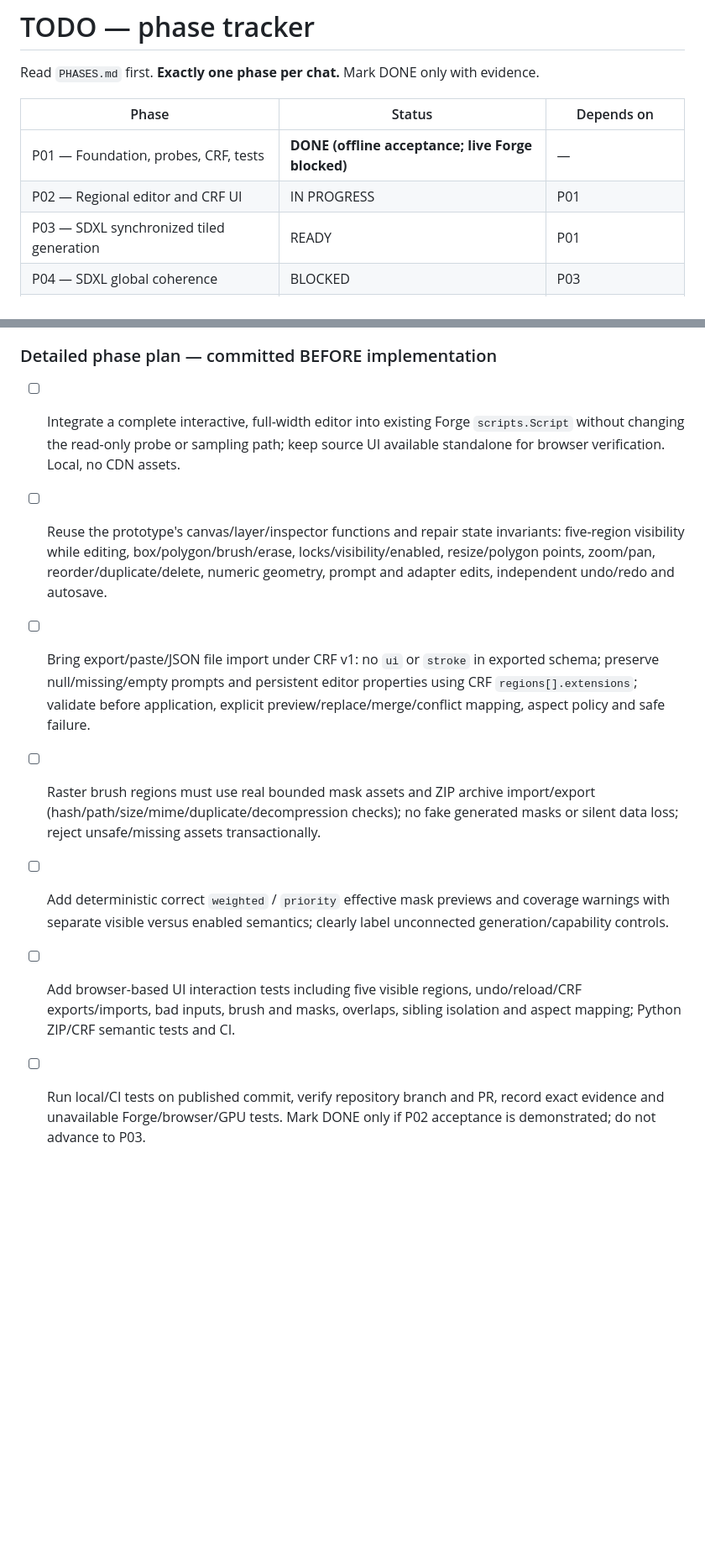
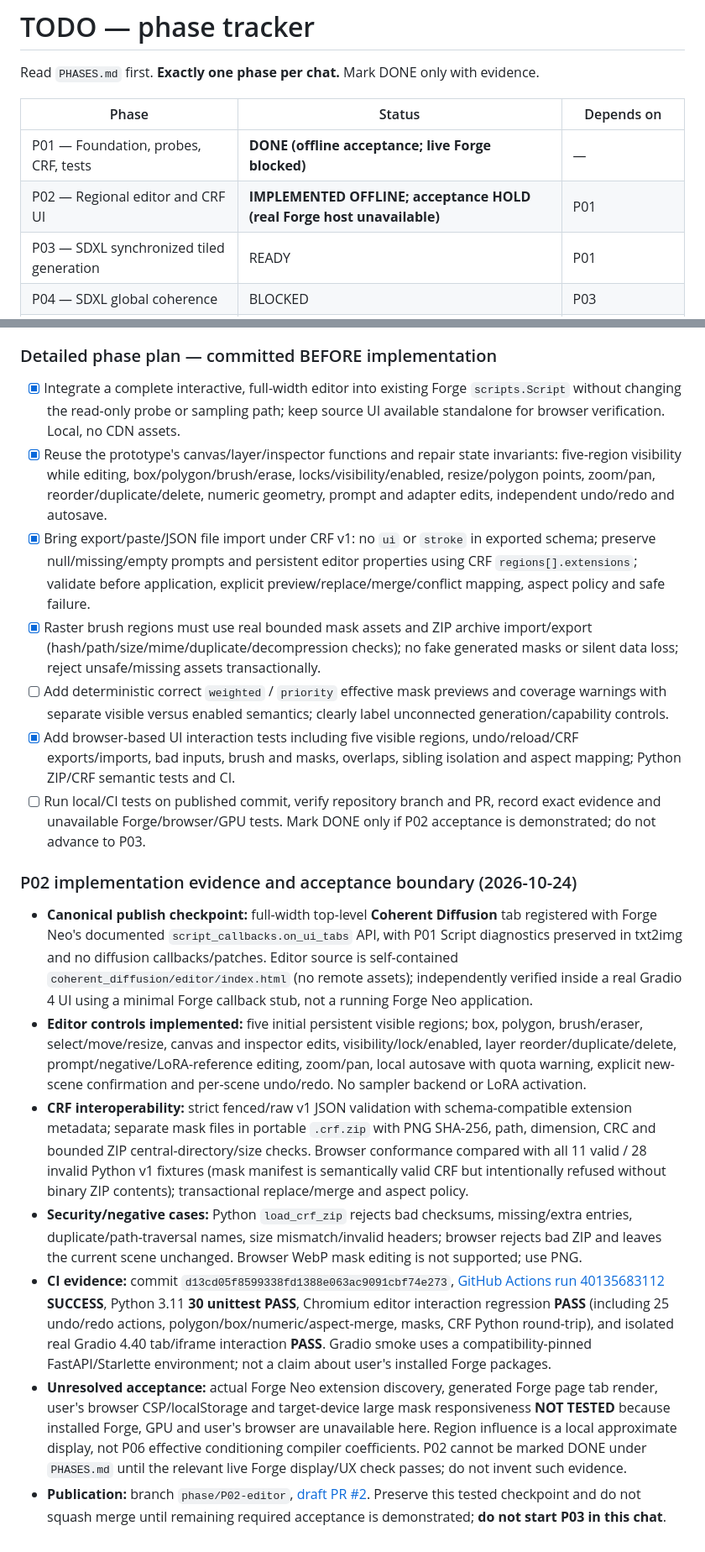
Before and after one commit to Neb963/forge-coherent-diffusion, a Markdown page: to-do.md, 2 parts joined by grey strips. Shown at 84% size. Rendered like a GitHub page; blank space fills up the shorter version.

Commit message:
P02: record passing 30 CPU and browser/Gradio evidence; keep live Forge acceptance blocked

```diff
--- a/to-do.md
+++ b/to-do.md
@@ -5,7 +5,7 @@ Read `PHASES.md` first. **Exactly one phase per chat.** Mark DONE only with evid
 | Phase | Status | Depends on |
 |---|---|---|
 | P01 — Foundation, probes, CRF, tests | **DONE (offline acceptance; live Forge blocked)** | — |
-| P02 — Regional editor and CRF UI | IN PROGRESS | P01 |
+| P02 — Regional editor and CRF UI | **IMPLEMENTED OFFLINE; acceptance HOLD (real Forge host unavailable)** | P01 |
 | P03 — SDXL synchronized tiled generation | READY | P01 |
 | P04 — SDXL global coherence | BLOCKED | P03 |
 | P05 — Anima + Q4 GGUF parity | BLOCKED | P01, P03, P04 findings |
@@ -62,10 +62,19 @@ Read `PHASES.md` first. **Exactly one phase per chat.** Mark DONE only with evid
 - P02 must preserve prototype UX, maintain a single CRF source, make mask assets data-only/verifiable and ship a truthful editor-only Forge mount. No P03/P05 sampler or model inference claims. Live Forge runtime was unavailable during P01; retry only if exposed.
 
 ### Detailed phase plan — committed BEFORE implementation
-- [ ] Integrate a complete interactive, full-width editor into existing Forge `scripts.Script` without changing the read-only probe or sampling path; keep source UI available standalone for browser verification. Local, no CDN assets.
-- [ ] Reuse the prototype's canvas/layer/inspector functions and repair state invariants: five-region visibility while editing, box/polygon/brush/erase, locks/visibility/enabled, resize/polygon points, zoom/pan, reorder/duplicate/delete, numeric geometry, prompt and adapter edits, independent undo/redo and autosave.
-- [ ] Bring export/paste/JSON file import under CRF v1: no `ui` or `stroke` in exported schema; preserve null/missing/empty prompts and persistent editor properties using CRF `regions[].extensions`; validate before application, explicit preview/replace/merge/conflict mapping, aspect policy and safe failure.
-- [ ] Raster brush regions must use real bounded mask assets and ZIP archive import/export (hash/path/size/mime/duplicate/decompression checks); no fake generated masks or silent data loss; reject unsafe/missing assets transactionally.
+- [x] Integrate a complete interactive, full-width editor into existing Forge `scripts.Script` without changing the read-only probe or sampling path; keep source UI available standalone for browser verification. Local, no CDN assets.
+- [x] Reuse the prototype's canvas/layer/inspector functions and repair state invariants: five-region visibility while editing, box/polygon/brush/erase, locks/visibility/enabled, resize/polygon points, zoom/pan, reorder/duplicate/delete, numeric geometry, prompt and adapter edits, independent undo/redo and autosave.
+- [x] Bring export/paste/JSON file import under CRF v1: no `ui` or `stroke` in exported schema; preserve null/missing/empty prompts and persistent editor properties using CRF `regions[].extensions`; validate before application, explicit preview/replace/merge/conflict mapping, aspect policy and safe failure.
+- [x] Raster brush regions must use real bounded mask assets and ZIP archive import/export (hash/path/size/mime/duplicate/decompression checks); no fake generated masks or silent data loss; reject unsafe/missing assets transactionally.
 - [ ] Add deterministic correct `weighted` / `priority` effective mask previews and coverage warnings with separate visible versus enabled semantics; clearly label unconnected generation/capability controls.
-- [ ] Add browser-based UI interaction tests including five visible regions, undo/reload/CRF exports/imports, bad inputs, brush and masks, overlaps, sibling isolation and aspect mapping; Python ZIP/CRF semantic tests and CI.
+- [x] Add browser-based UI interaction tests including five visible regions, undo/reload/CRF exports/imports, bad inputs, brush and masks, overlaps, sibling isolation and aspect mapping; Python ZIP/CRF semantic tests and CI.
 - [ ] Run local/CI tests on published commit, verify repository branch and PR, record exact evidence and unavailable Forge/browser/GPU tests. Mark DONE only if P02 acceptance is demonstrated; do not advance to P03.
+
+### P02 implementation evidence and acceptance boundary (2026-10-24)
+- **Canonical publish checkpoint:** full-width top-level **Coherent Diffusion** tab registered with Forge Neo's documented `script_callbacks.on_ui_tabs` API, with P01 Script diagnostics preserved in txt2img and no diffusion callbacks/patches. Editor source is self-contained `coherent_diffusion/editor/index.html` (no remote assets); independently verified inside a real Gradio 4 UI using a minimal Forge callback stub, not a running Forge Neo application.
+- **Editor controls implemented:** five initial persistent visible regions; box, polygon, brush/eraser, select/move/resize, canvas and inspector edits, visibility/lock/enabled, layer reorder/duplicate/delete, prompt/negative/LoRA-reference editing, zoom/pan, local autosave with quota warning, explicit new-scene confirmation and per-scene undo/redo. No sampler backend or LoRA activation.
+- **CRF interoperability:** strict fenced/raw v1 JSON validation with schema-compatible extension metadata; separate mask files in portable `.crf.zip` with PNG SHA-256, path, dimension, CRC and bounded ZIP central-directory/size checks. Browser conformance compared with all 11 valid / 28 invalid Python v1 fixtures (mask manifest is semantically valid CRF but intentionally refused without binary ZIP contents); transactional replace/merge and aspect policy.
+- **Security/negative cases:** Python `load_crf_zip` rejects bad checksums, missing/extra entries, duplicate/path-traversal names, size mismatch/invalid headers; browser rejects bad ZIP and leaves the current scene unchanged. Browser WebP mask editing is not supported; use PNG.
+- **CI evidence:** commit `d13cd05f8599338fd1388e063ac9091cbf74e273`, [GitHub Actions run 40135683112](https://github.com/Neb963/forge-coherent-diffusion/actions/runs/40135683112) **SUCCESS**, Python 3.11 **30 unittest PASS**, Chromium editor interaction regression **PASS** (including 25 undo/redo actions, polygon/box/numeric/aspect-merge, masks, CRF Python round-trip), and isolated real Gradio 4.40 tab/iframe interaction **PASS**. Gradio smoke uses a compatibility-pinned FastAPI/Starlette environment; not a claim about user's installed Forge packages.
+- **Unresolved acceptance:** actual Forge Neo extension discovery, generated Forge page tab render, user's browser CSP/localStorage and target-device large mask responsiveness **NOT TESTED** because installed Forge, GPU and user's browser are unavailable here. Region influence is a local approximate display, not P06 effective conditioning compiler coefficients. P02 cannot be marked DONE under `PHASES.md` until the relevant live Forge display/UX check passes; do not invent such evidence.
+- **Publication:** branch `phase/P02-editor`, [draft PR #2](https://github.com/Neb963/forge-coherent-diffusion/pull/2). Preserve this tested checkpoint and do not squash merge until remaining required acceptance is demonstrated; **do not start P03 in this chat**.
```
Also changed, not shown: other parts of to-do.md (+1 -1 lines).
